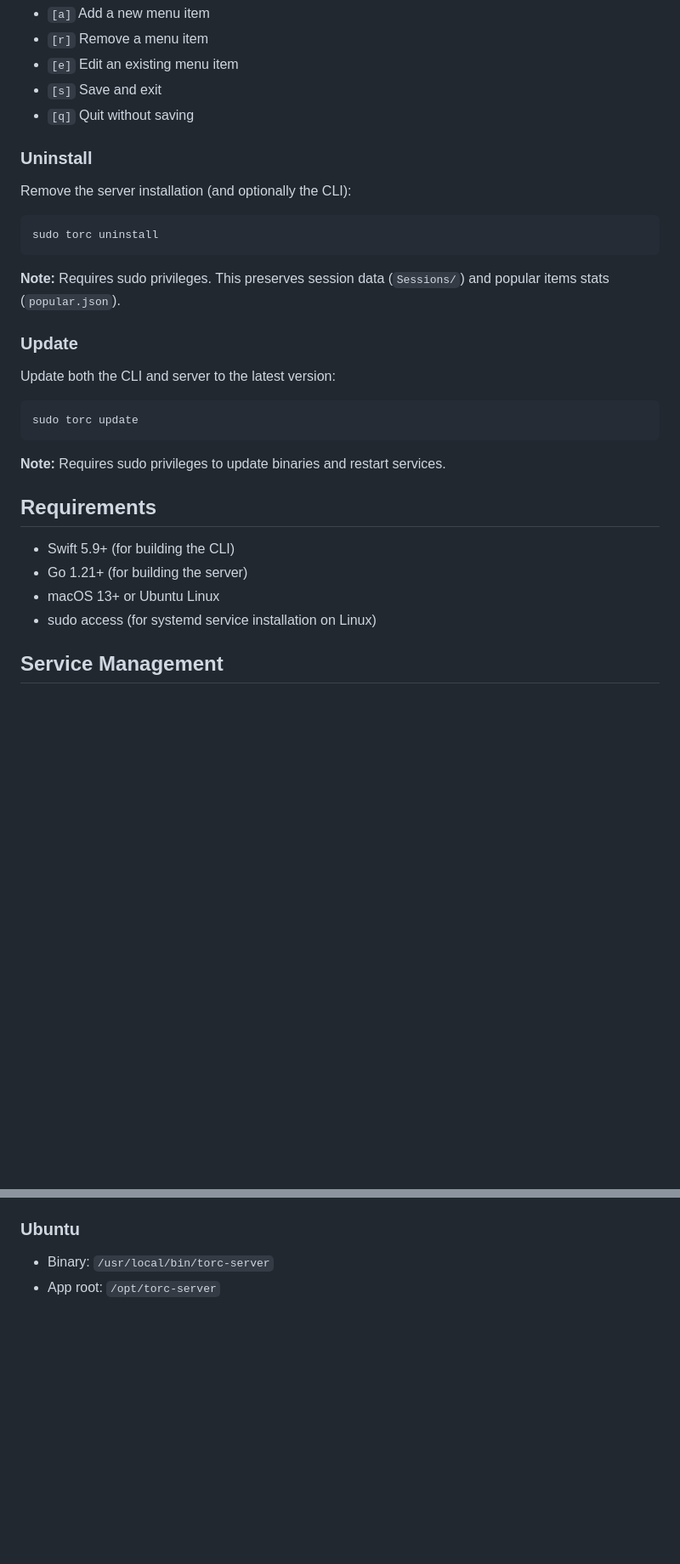
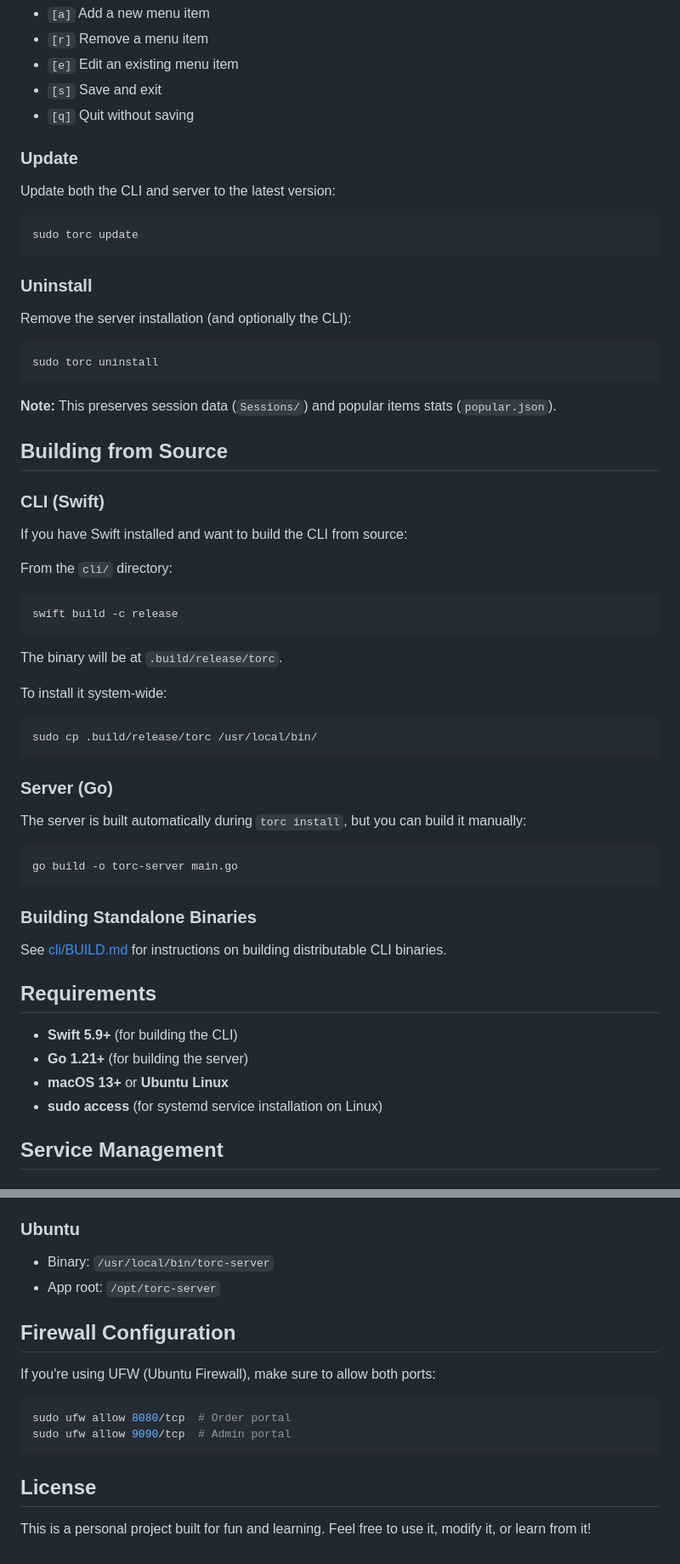
Before and after one commit to Noah-Moller/Tea-or-Coffee, a Markdown page: README.md, 2 parts joined by grey strips. Shown at 85% size. Drawn GitHub-style; blank space fills up the shorter version.

````diff
--- a/README.md
+++ b/README.md
@@ -86,6 +72,14 @@ Options:
 - `[e]` Edit an existing menu item
 - `[s]` Save and exit
 - `[q]` Quit without saving
+
+### Update
+
+Update both the CLI and server to the latest version:
+
+```bash
+sudo torc update
+```
 
 ### Uninstall
 
@@ -95,24 +89,46 @@ Remove the server installation (and optionally the CLI):
 sudo torc uninstall
 ```
 
-**Note:** Requires sudo privileges. This preserves session data (`Sessions/`) and popular items stats (`popular.json`).
+**Note:** This preserves session data (`Sessions/`) and popular items stats (`popular.json`).
 
-### Update
+## Building from Source
 
-Update both the CLI and server to the latest version:
+### CLI (Swift)
+
+If you have Swift installed and want to build the CLI from source:
+
+From the `cli/` directory:
 
 ```bash
-sudo torc update
+swift build -c release
 ```
 
-**Note:** Requires sudo privileges to update binaries and restart services.
+The binary will be at `.build/release/torc`.
+
+To install it system-wide:
+
+```bash
+sudo cp .build/release/torc /usr/local/bin/
+```
+
+### Server (Go)
+
+The server is built automatically during `torc install`, but you can build it manually:
+
+```bash
+go build -o torc-server main.go
+```
+
+### Building Standalone Binaries
+
+See [cli/BUILD.md](cli/BUILD.md) for instructions on building distributable CLI binaries.
 
 ## Requirements
 
-- Swift 5.9+ (for building the CLI)
-- Go 1.21+ (for building the server)
-- macOS 13+ or Ubuntu Linux
-- sudo access (for systemd service installation on Linux)
+- **Swift 5.9+** (for building the CLI)
+- **Go 1.21+** (for building the server)
+- **macOS 13+** or **Ubuntu Linux**
+- **sudo access** (for systemd service installation on Linux)
 
 ## Service Management
 
@@ -140,3 +156,16 @@ sudo torc update
 ### Ubuntu
 - Binary: `/usr/local/bin/torc-server`
 - App root: `/opt/torc-server`
+
+## Firewall Configuration
+
+If you're using UFW (Ubuntu Firewall), make sure to allow both ports:
+
+```bash
+sudo ufw allow 8080/tcp  # Order portal
+sudo ufw allow 9090/tcp  # Admin portal
+```
+
+## License
+
+This is a personal project built for fun and learning. Feel free to use it, modify it, or learn from it!
````
Also changed, not shown: other parts of README.md (+30 -44 lines).
